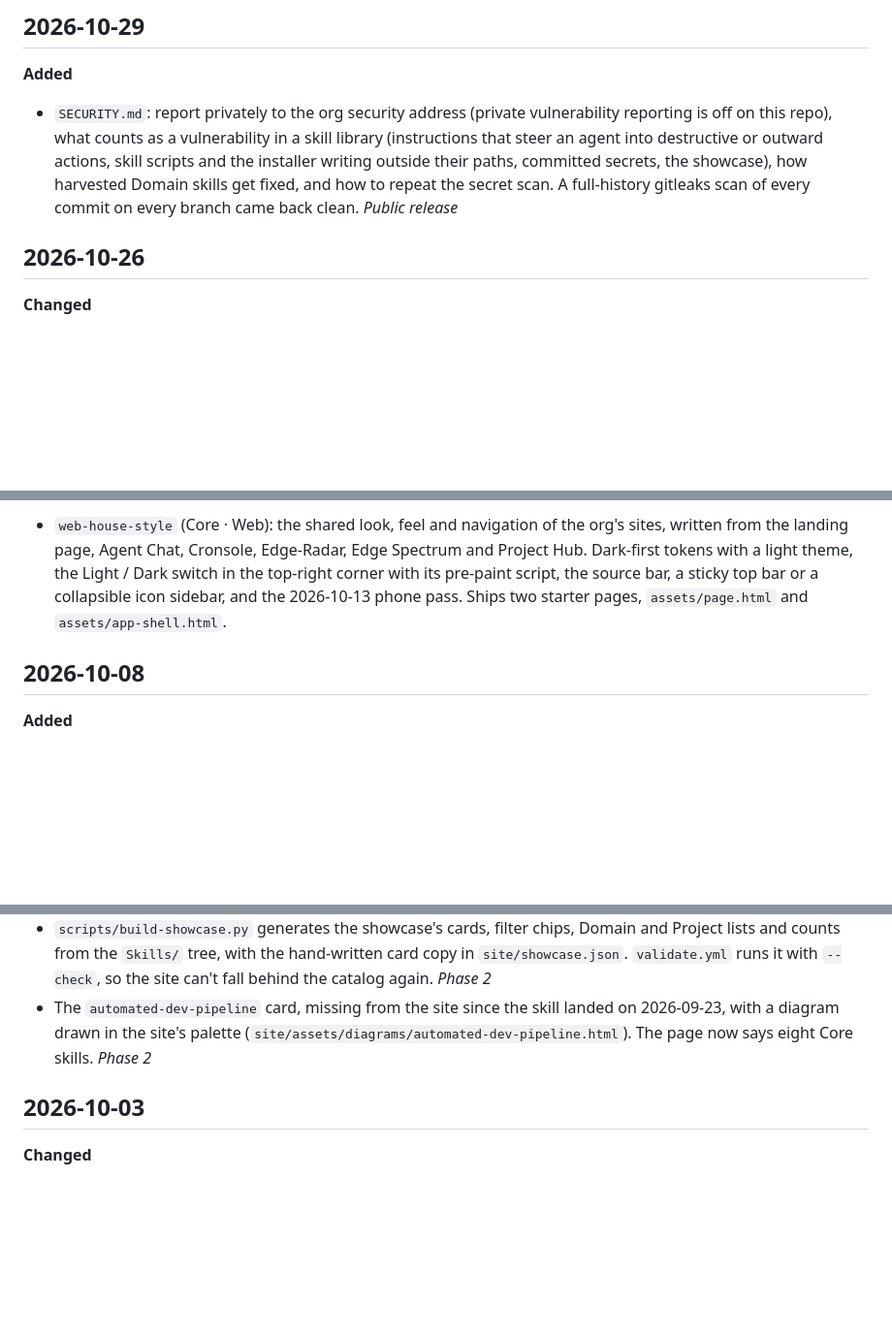
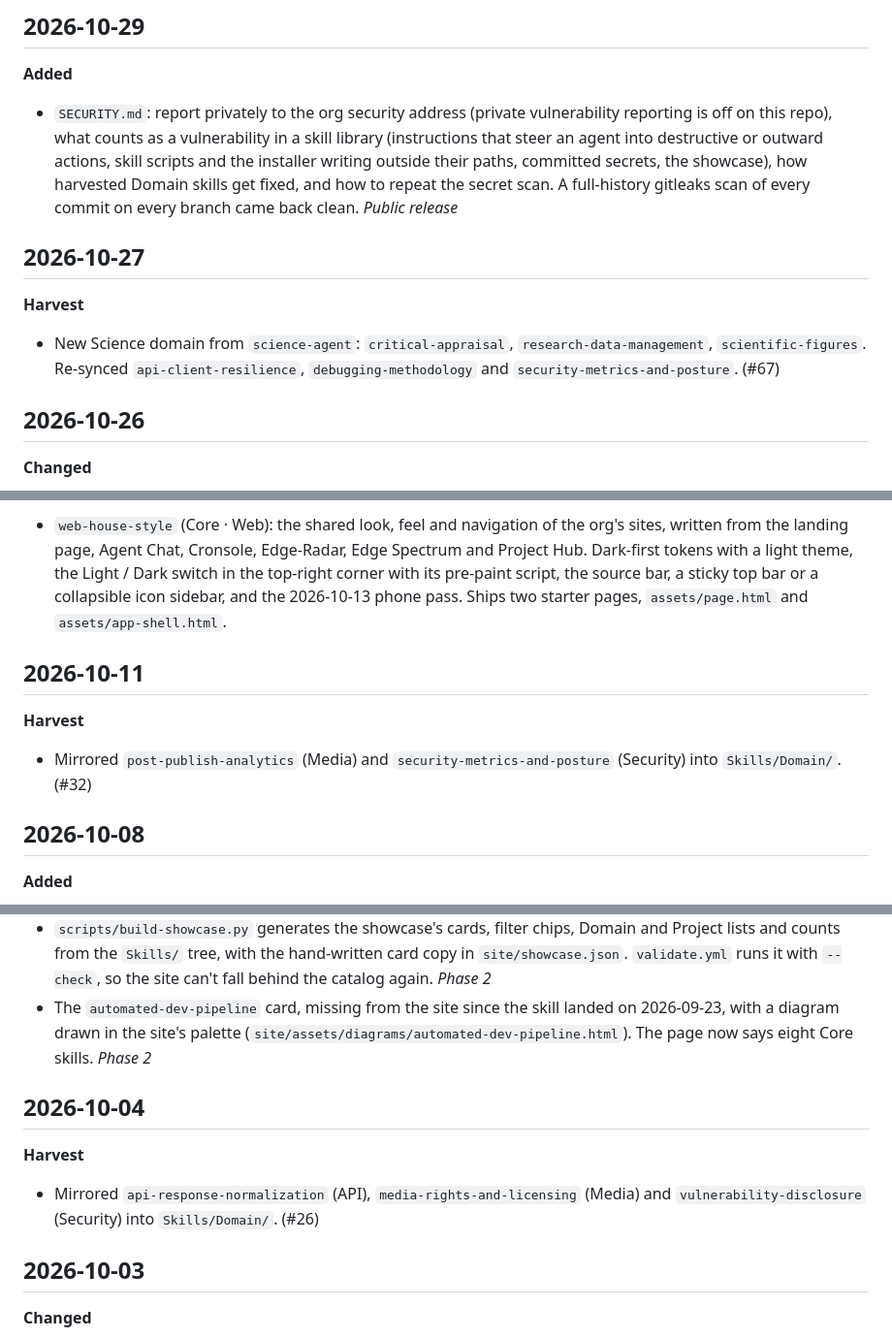
Before and after one commit to ai-automation-tools/agent-skills, a Markdown page: docs/CHANGELOG.md, 3 parts joined by grey strips. Shown at 97% size. Drawn GitHub-style; blank space fills up the shorter version.

Commit message:
Log the seven unlogged harvest PRs and note what the seeded images show
Co-Authored-By: Claude Opus 5.5 <noreply@anthropic.com>

```diff
--- a/docs/CHANGELOG.md
+++ b/docs/CHANGELOG.md
@@ -95,6 +102,11 @@ Skills named here keep the name they had at the time. The four `-mfs` skills wer
 
 **Added**
 - `SECURITY.md`: report privately to the org security address (private vulnerability reporting is off on this repo), what counts as a vulnerability in a skill library (instructions that steer an agent into destructive or outward actions, skill scripts and the installer writing outside their paths, committed secrets, the showcase), how harvested Domain skills get fixed, and how to repeat the secret scan. A full-history gitleaks scan of every commit on every branch came back clean. *Public release*
+
+## 2026-10-27
+
+**Harvest**
+- New Science domain from `science-agent`: `critical-appraisal`, `research-data-management`, `scientific-figures`. Re-synced `api-client-resilience`, `debugging-methodology` and `security-metrics-and-posture`. (#67)
 
 ## 2026-10-26
 
@@ -179,6 +191,11 @@ Skills named here keep the name they had at the time. The four `-mfs` skills wer
 **Added**
 - `web-house-style` (Core · Web): the shared look, feel and navigation of the org's sites, written from the landing page, Agent Chat, Cronsole, Edge-Radar, Edge Spectrum and Project Hub. Dark-first tokens with a light theme, the Light / Dark switch in the top-right corner with its pre-paint script, the source bar, a sticky top bar or a collapsible icon sidebar, and the 2026-10-13 phone pass. Ships two starter pages, `assets/page.html` and `assets/app-shell.html`.
 
+## 2026-10-11
+
+**Harvest**
+- Mirrored `post-publish-analytics` (Media) and `security-metrics-and-posture` (Security) into `Skills/Domain/`. (#32)
+
 ## 2026-10-08
 
 **Added**
@@ -217,6 +234,11 @@ Skills named here keep the name they had at the time. The four `-mfs` skills wer
   with a diagram drawn in the site's palette (`site/assets/diagrams/automated-dev-pipeline.html`).
   The page now says eight Core skills. *Phase 2*
 
+## 2026-10-04
+
+**Harvest**
+- Mirrored `api-response-normalization` (API), `media-rights-and-licensing` (Media) and `vulnerability-disclosure` (Security) into `Skills/Domain/`. (#26)
+
 ## 2026-10-03
 
 **Changed**
```
Also changed, not shown: other parts of docs/CHANGELOG.md (+15 -0 lines), docs/ROADMAP.md (+1 -1 lines).
